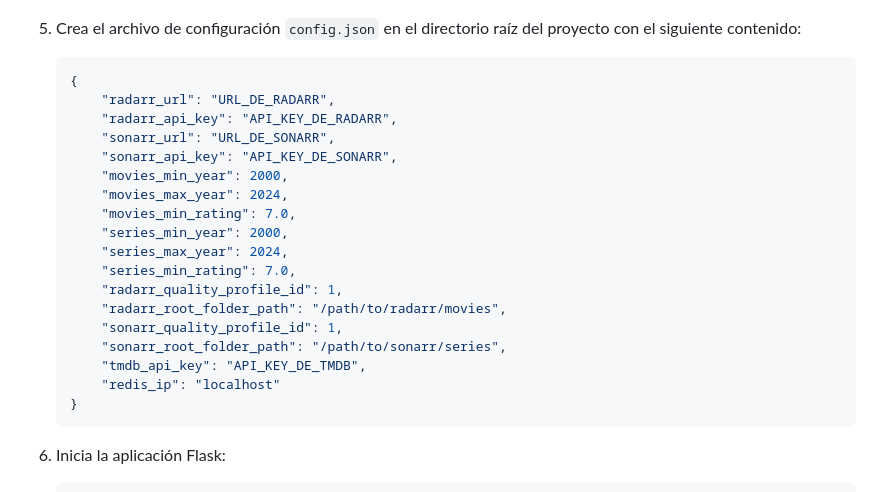
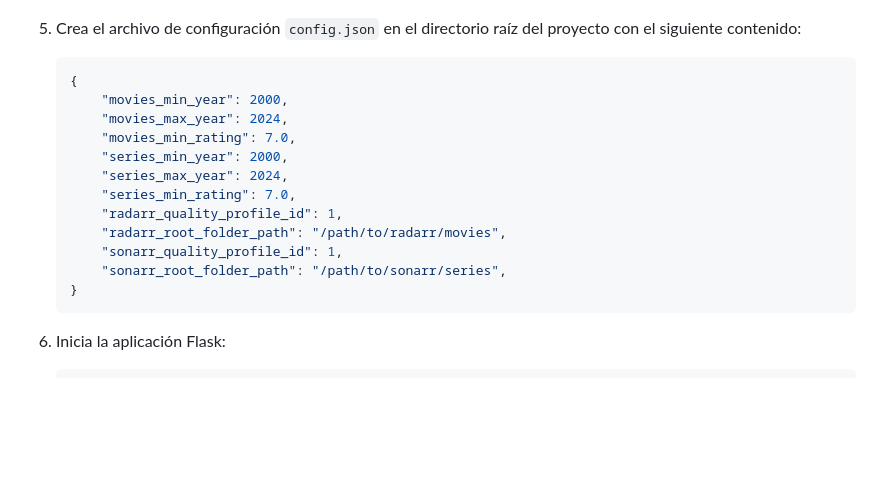
Before and after one commit to dazanestor/imdb_importer, a Markdown page: README.md, the part around the change. GitHub-like rendering; blank space fills up the shorter version.

````diff
--- a/README.md
+++ b/README.md
@@ -123,10 +123,6 @@ Asegúrate de definir las siguientes variables de entorno en tu archivo `docker-
 
     ```json
     {
-        "radarr_url": "URL_DE_RADARR",
-        "radarr_api_key": "API_KEY_DE_RADARR",
-        "sonarr_url": "URL_DE_SONARR",
-        "sonarr_api_key": "API_KEY_DE_SONARR",
         "movies_min_year": 2000,
         "movies_max_year": 2024,
         "movies_min_rating": 7.0,
@@ -137,8 +133,6 @@ Asegúrate de definir las siguientes variables de entorno en tu archivo `docker-
         "radarr_root_folder_path": "/path/to/radarr/movies",
         "sonarr_quality_profile_id": 1,
         "sonarr_root_folder_path": "/path/to/sonarr/series",
-        "tmdb_api_key": "API_KEY_DE_TMDB",
-        "redis_ip": "localhost"
     }
     ```
 
````
